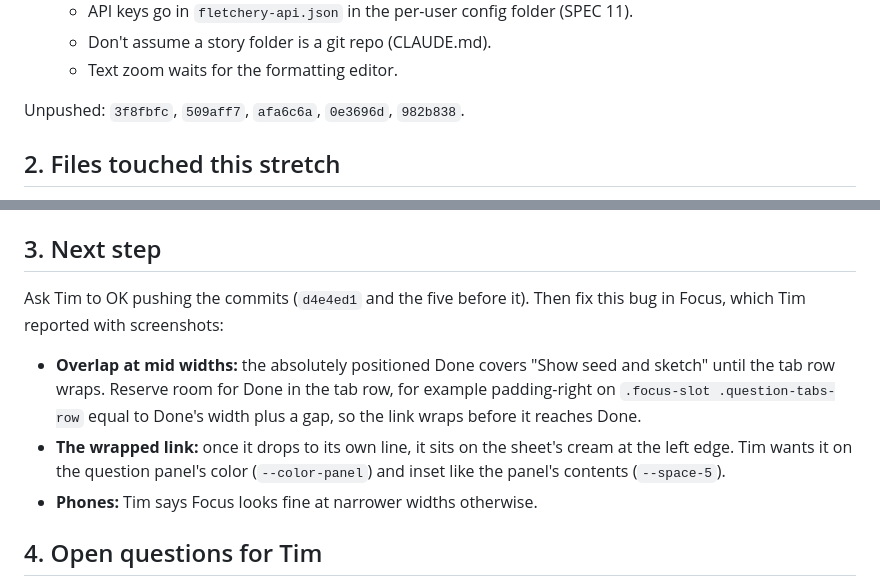
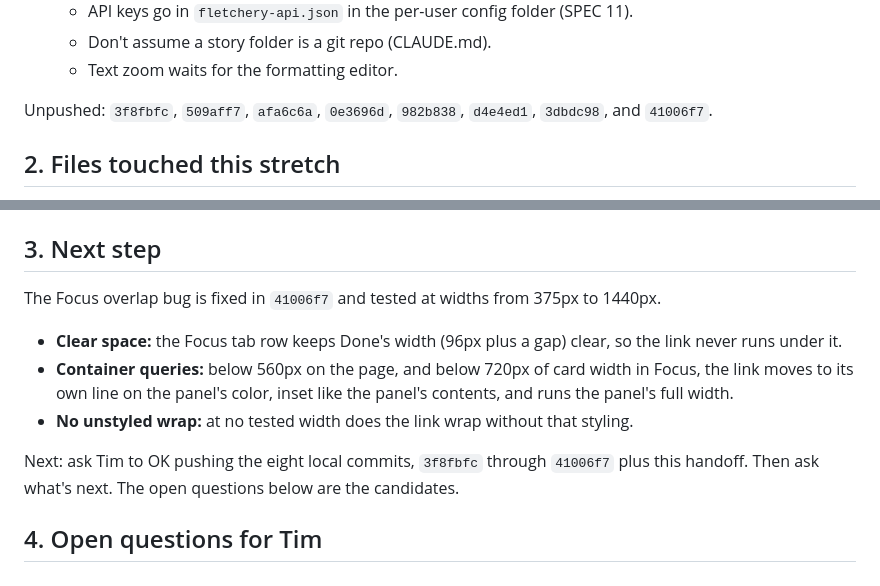
Before and after one commit to timsamoff/Fletchery, a Markdown page: Sentinel-Notes/HANDOFF.md, 2 parts joined by grey strips. GitHub-like rendering.

Commit message:
Update the handoff: Focus overlap fixed

```diff
--- a/Sentinel-Notes/HANDOFF.md
+++ b/Sentinel-Notes/HANDOFF.md
@@ -21,7 +21,7 @@ Polishing the redesign and the Settings panel on Tim's notes. Everything asked s
   - Don't assume a story folder is a git repo (CLAUDE.md).
   - Text zoom waits for the formatting editor.
 
-Unpushed: `3f8fbfc`, `509aff7`, `afa6c6a`, `0e3696d`, `982b838`.
+Unpushed: `3f8fbfc`, `509aff7`, `afa6c6a`, `0e3696d`, `982b838`, `d4e4ed1`, `3dbdc98`, and `41006f7`.
 
 ## 2. Files touched this stretch
 
@@ -36,10 +36,12 @@ Unpushed: `3f8fbfc`, `509aff7`, `afa6c6a`, `0e3696d`, `982b838`.
 
 ## 3. Next step
 
-Ask Tim to OK pushing the commits (`d4e4ed1` and the five before it). Then fix this bug in Focus, which Tim reported with screenshots:
-- **Overlap at mid widths:** the absolutely positioned Done covers "Show seed and sketch" until the tab row wraps. Reserve room for Done in the tab row, for example padding-right on `.focus-slot .question-tabs-row` equal to Done's width plus a gap, so the link wraps before it reaches Done.
-- **The wrapped link:** once it drops to its own line, it sits on the sheet's cream at the left edge. Tim wants it on the question panel's color (`--color-panel`) and inset like the panel's contents (`--space-5`).
-- **Phones:** Tim says Focus looks fine at narrower widths otherwise.
+The Focus overlap bug is fixed in `41006f7` and tested at widths from 375px to 1440px.
+- **Clear space:** the Focus tab row keeps Done's width (96px plus a gap) clear, so the link never runs under it.
+- **Container queries:** below 560px on the page, and below 720px of card width in Focus, the link moves to its own line on the panel's color, inset like the panel's contents, and runs the panel's full width.
+- **No unstyled wrap:** at no tested width does the link wrap without that styling.
+
+Next: ask Tim to OK pushing the eight local commits, `3f8fbfc` through `41006f7` plus this handoff. Then ask what's next. The open questions below are the candidates.
 
 ## 4. Open questions for Tim
 
```
